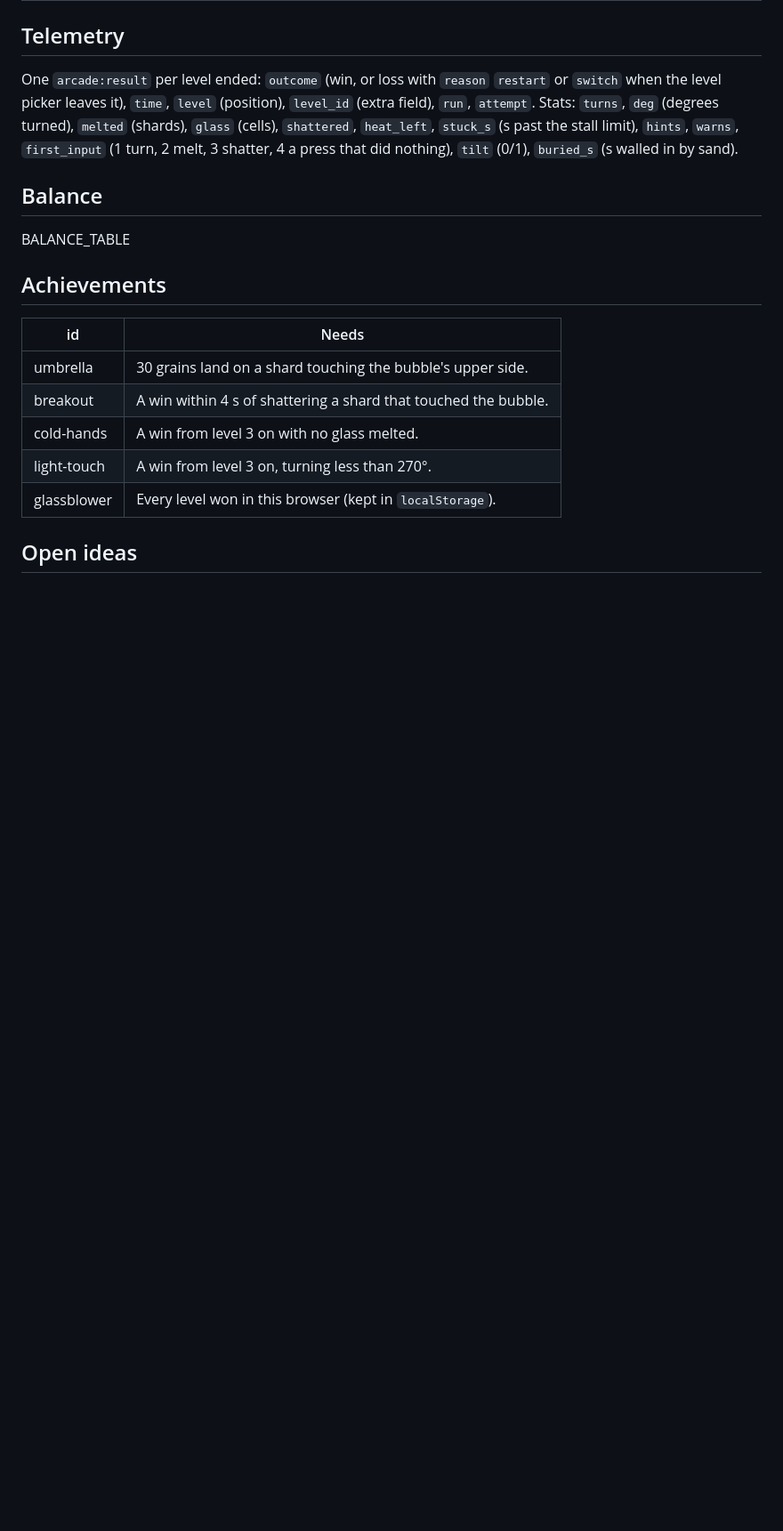
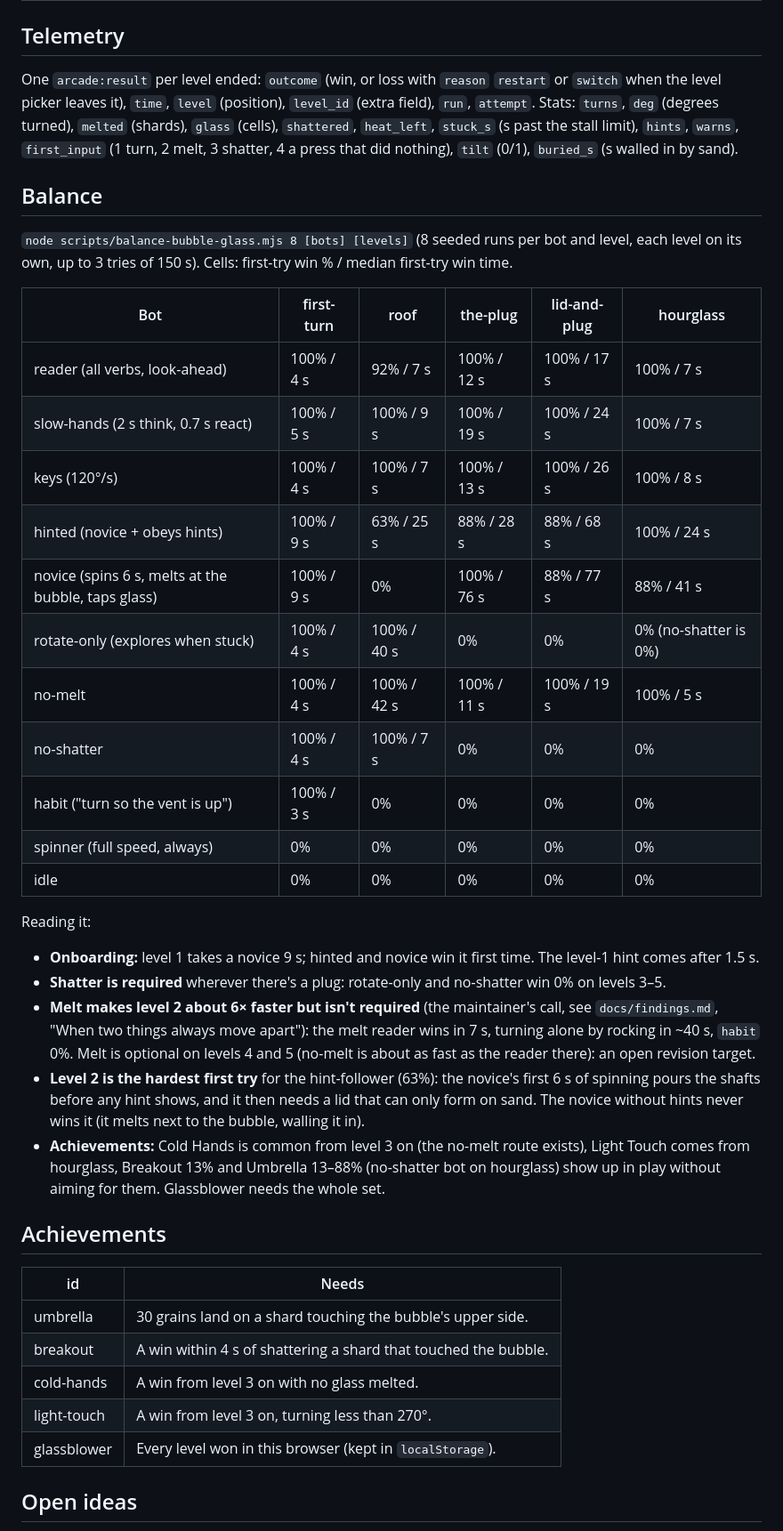
Before and after one commit to Avatar-Coco-Love/emergent-arcade, a Markdown page: docs/games/bubble-glass.md, the part around one of its changes. Shown at 89% size. GitHub-like rendering; blank space fills up the shorter version.

Commit message:
Bubble Glass: balance tables in the notes
Co-Authored-By: Claude Opus 5.5 <noreply@anthropic.com>
Claude-Session: https://claude.ai/code/session_0129AapETzMMJm7fw1HYBRS8

```diff
--- a/docs/games/bubble-glass.md
+++ b/docs/games/bubble-glass.md
@@ -112,7 +112,42 @@ nothing), `tilt` (0/1), `buried_s` (s walled in by sand).
 
 ## Balance
 
-BALANCE_TABLE
+`node scripts/balance-bubble-glass.mjs 8 [bots] [levels]` (8 seeded runs per
+bot and level, each level on its own, up to 3 tries of 150 s). Cells:
+first-try win % / median first-try win time.
+
+| Bot | first-turn | roof | the-plug | lid-and-plug | hourglass |
+|---|---|---|---|---|---|
+| reader (all verbs, look-ahead) | 100% / 4 s | 92% / 7 s | 100% / 12 s | 100% / 17 s | 100% / 7 s |
+| slow-hands (2 s think, 0.7 s react) | 100% / 5 s | 100% / 9 s | 100% / 19 s | 100% / 24 s | 100% / 7 s |
+| keys (120°/s) | 100% / 4 s | 100% / 7 s | 100% / 13 s | 100% / 26 s | 100% / 8 s |
+| hinted (novice + obeys hints) | 100% / 9 s | 63% / 25 s | 88% / 28 s | 88% / 68 s | 100% / 24 s |
+| novice (spins 6 s, melts at the bubble, taps glass) | 100% / 9 s | 0% | 100% / 76 s | 88% / 77 s | 88% / 41 s |
+| rotate-only (explores when stuck) | 100% / 4 s | 100% / 40 s | 0% | 0% | 0% (no-shatter is 0%) |
+| no-melt | 100% / 4 s | 100% / 42 s | 100% / 11 s | 100% / 19 s | 100% / 5 s |
+| no-shatter | 100% / 4 s | 100% / 7 s | 0% | 0% | 0% |
+| habit ("turn so the vent is up") | 100% / 3 s | 0% | 0% | 0% | 0% |
+| spinner (full speed, always) | 0% | 0% | 0% | 0% | 0% |
+| idle | 0% | 0% | 0% | 0% | 0% |
+
+Reading it:
+- **Onboarding:** level 1 takes a novice 9 s; hinted and novice win it
+  first time. The level-1 hint comes after 1.5 s.
+- **Shatter is required** wherever there's a plug: rotate-only and
+  no-shatter win 0% on levels 3–5.
+- **Melt makes level 2 about 6× faster but isn't required** (the
+  maintainer's call, see `docs/findings.md`, "When two things always move
+  apart"): the melt reader wins in 7 s, turning alone by rocking in ~40 s,
+  `habit` 0%. Melt is optional on levels 4 and 5 (no-melt is about as fast
+  as the reader there): an open revision target.
+- **Level 2 is the hardest first try** for the hint-follower (63%): the
+  novice's first 6 s of spinning pours the shafts before any hint shows,
+  and it then needs a lid that can only form on sand. The novice without
+  hints never wins it (it melts next to the bubble, walling it in).
+- **Achievements:** Cold Hands is common from level 3 on (the no-melt route
+  exists), Light Touch comes from hourglass, Breakout 13% and Umbrella
+  13–88% (no-shatter bot on hourglass) show up in play without aiming for
+  them. Glassblower needs the whole set.
 
 ## Achievements
 
```
Also changed, not shown: other parts of docs/games/bubble-glass.md (+4 -2 lines).
